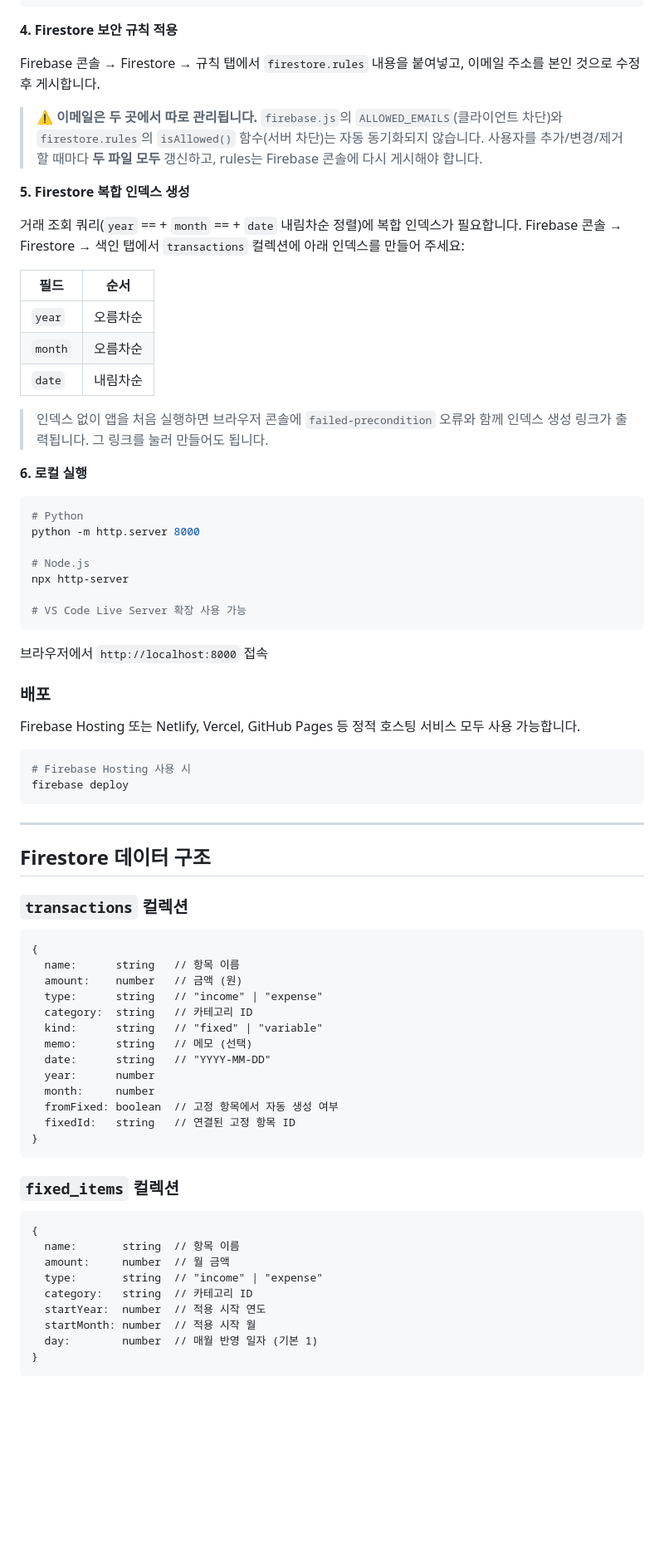
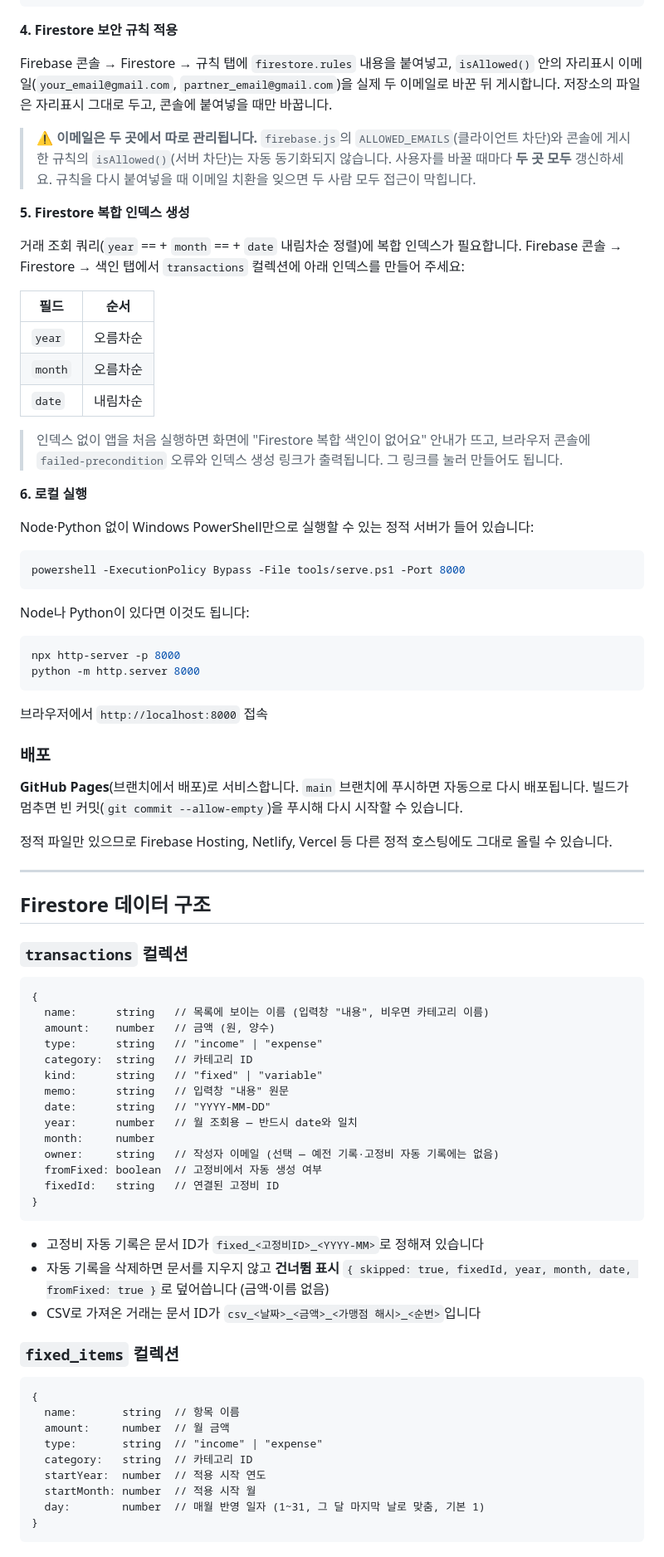
Before and after one commit to y1kk3love/Couple-Budget, a Markdown page: README.md, the part around one of its changes. Shown at 83% size. GitHub-like rendering; blank space fills up the shorter version.

````diff
--- a/README.md
+++ b/README.md
@@ -122,9 +150,9 @@ export const ALLOWED_EMAILS = [
 
 **4. Firestore 보안 규칙 적용**
 
-Firebase 콘솔 → Firestore → 규칙 탭에서 `firestore.rules` 내용을 붙여넣고, 이메일 주소를 본인 것으로 수정 후 게시합니다.
+Firebase 콘솔 → Firestore → 규칙 탭에 `firestore.rules` 내용을 붙여넣고, `isAllowed()` 안의 자리표시 이메일(`your_email@gmail.com`, `partner_email@gmail.com`)을 실제 두 이메일로 바꾼 뒤 게시합니다. 저장소의 파일은 자리표시 그대로 두고, 콘솔에 붙여넣을 때만 바꿉니다.
 
-> ⚠️ **이메일은 두 곳에서 따로 관리됩니다.** `firebase.js`의 `ALLOWED_EMAILS`(클라이언트 차단)와 `firestore.rules`의 `isAllowed()` 함수(서버 차단)는 자동 동기화되지 않습니다. 사용자를 추가/변경/제거할 때마다 **두 파일 모두** 갱신하고, rules는 Firebase 콘솔에 다시 게시해야 합니다.
+> ⚠️ **이메일은 두 곳에서 따로 관리됩니다.** `firebase.js`의 `ALLOWED_EMAILS`(클라이언트 차단)와 콘솔에 게시한 규칙의 `isAllowed()`(서버 차단)는 자동 동기화되지 않습니다. 사용자를 바꿀 때마다 **두 곳 모두** 갱신하세요. 규칙을 다시 붙여넣을 때 이메일 치환을 잊으면 두 사람 모두 접근이 막힙니다.
 
 **5. Firestore 복합 인덱스 생성**
 
@@ -136,28 +164,26 @@ Firebase 콘솔 → Firestore → 규칙 탭에서 `firestore.rules` 내용을
 | `month` | 오름차순 |
 | `date` | 내림차순 |
 
-> 인덱스 없이 앱을 처음 실행하면 브라우저 콘솔에 `failed-precondition` 오류와 함께 인덱스 생성 링크가 출력됩니다. 그 링크를 눌러 만들어도 됩니다.
+> 인덱스 없이 앱을 처음 실행하면 화면에 "Firestore 복합 색인이 없어요" 안내가 뜨고, 브라우저 콘솔에 `failed-precondition` 오류와 인덱스 생성 링크가 출력됩니다. 그 링크를 눌러 만들어도 됩니다.
 
 **6. 로컬 실행**
+
+Node·Python 없이 Windows PowerShell만으로 실행할 수 있는 정적 서버가 들어 있습니다:
+```powershell
+powershell -ExecutionPolicy Bypass -File tools/serve.ps1 -Port 8000
+```
+Node나 Python이 있다면 이것도 됩니다:
 ```bash
-# Python
+npx http-server -p 8000
 python -m http.server 8000
-
-# Node.js
-npx http-server
-
-# VS Code Live Server 확장 사용 가능
 ```
 브라우저에서 `http://localhost:8000` 접속
 
 ### 배포
 
-Firebase Hosting 또는 Netlify, Vercel, GitHub Pages 등 정적 호스팅 서비스 모두 사용 가능합니다.
+**GitHub Pages**(브랜치에서 배포)로 서비스합니다. `main` 브랜치에 푸시하면 자동으로 다시 배포됩니다. 빌드가 멈추면 빈 커밋(`git commit --allow-empty`)을 푸시해 다시 시작할 수 있습니다.
 
-```bash
-# Firebase Hosting 사용 시
-firebase deploy
-```
+정적 파일만 있으므로 Firebase Hosting, Netlify, Vercel 등 다른 정적 호스팅에도 그대로 올릴 수 있습니다.
 
 ---
 
@@ -166,19 +192,23 @@ firebase deploy
 ### `transactions` 컬렉션
 ```
 {
-  name:      string   // 항목 이름
-  amount:    number   // 금액 (원)
+  name:      string   // 목록에 보이는 이름 (입력창 "내용", 비우면 카테고리 이름)
+  amount:    number   // 금액 (원, 양수)
   type:      string   // "income" | "expense"
   category:  string   // 카테고리 ID
   kind:      string   // "fixed" | "variable"
-  memo:      string   // 메모 (선택)
+  memo:      string   // 입력창 "내용" 원문
   date:      string   // "YYYY-MM-DD"
-  year:      number
+  year:      number   // 월 조회용 — 반드시 date와 일치
   month:     number
-  fromFixed: boolean  // 고정 항목에서 자동 생성 여부
-  fixedId:   string   // 연결된 고정 항목 ID
+  owner:     string   // 작성자 이메일 (선택 — 예전 기록·고정비 자동 기록에는 없음)
+  fromFixed: boolean  // 고정비에서 자동 생성 여부
+  fixedId:   string   // 연결된 고정비 ID
 }
 ```
+- 고정비 자동 기록은 문서 ID가 `fixed_<고정비ID>_<YYYY-MM>`로 정해져 있습니다
+- 자동 기록을 삭제하면 문서를 지우지 않고 **건너뜀 표시** `{ skipped: true, fixedId, year, month, date, fromFixed: true }`로 덮어씁니다 (금액·이름 없음)
+- CSV로 가져온 거래는 문서 ID가 `csv_<날짜>_<금액>_<가맹점 해시>_<순번>`입니다
 
 ### `fixed_items` 컬렉션
 ```
@@ -189,5 +219,5 @@ firebase deploy
   category:   string  // 카테고리 ID
   startYear:  number  // 적용 시작 연도
   startMonth: number  // 적용 시작 월
-  day:        number  // 매월 반영 일자 (기본 1)
+  day:        number  // 매월 반영 일자 (1~31, 그 달 마지막 날로 맞춤, 기본 1)
 }
````
Also changed, not shown: other parts of README.md (+70 -30 lines), CLAUDE.md (+2 -2 lines).
